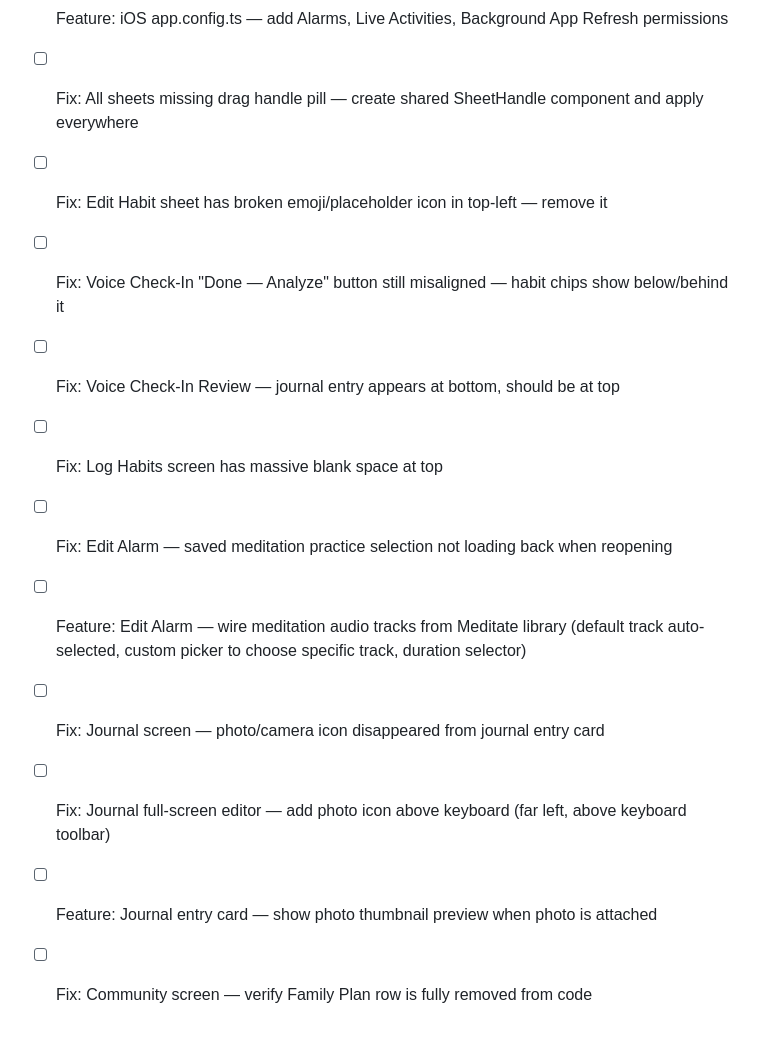
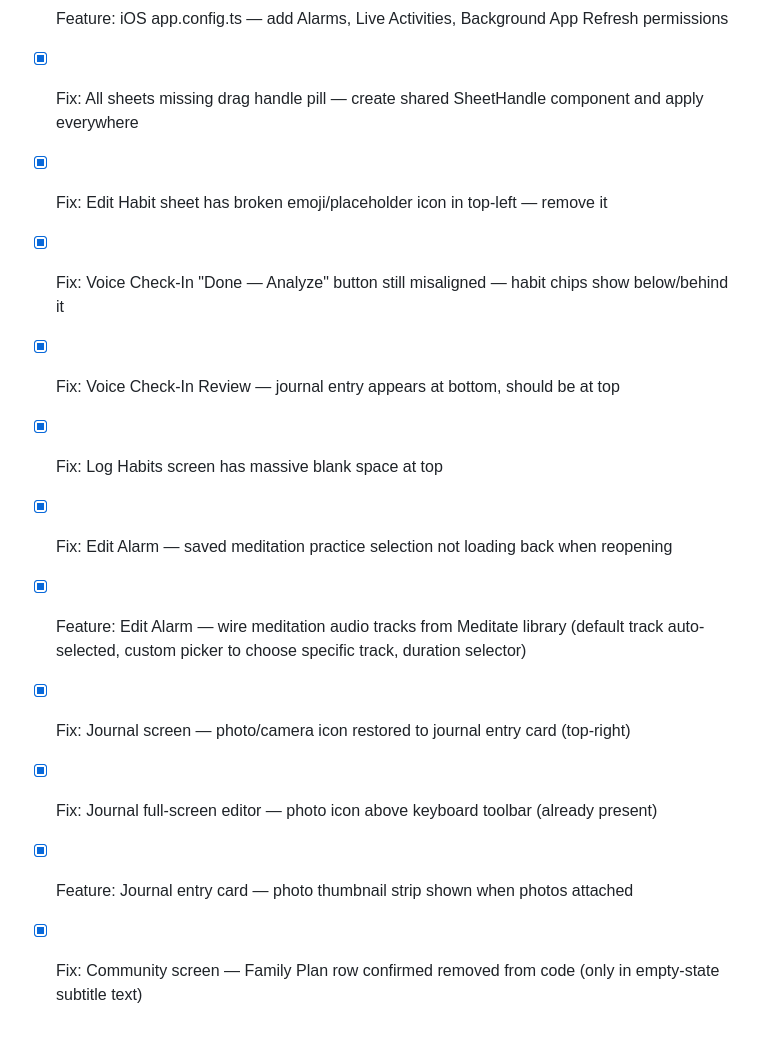
Before and after one commit to smeitler/jackdisplayFINAL, a Markdown page: todo.md, the part around the change. GitHub-like rendering.

Commit message:
Checkpoint: Checkpoint saved: Completed EditAlarm.pdf batch items: 1. Journal day view card: restored camera icon (top-right) that opens photo picker directly from card 2. Journal day view card: added horizontal photo thumbnail strip (60×60 rounded) that appears when photos are attached to the entry 3. Verified FullScreenJournalEditor already has photo picker icon (photo.stack.fill) in keyboard toolbar at bottom-left 4. Confirmed Community screen: 'Family Plan' and 'Hire a Coach' rows are fully removed (only reference is in empty-state subtitle text) 5. Confirmed Edit Alarm meditation track persistence: meditationTrackId saved in AlarmEntry, loaded back on re-open with DEFAULT_MEDITATION_TRACK_ID='med-4' (Morning Mindset) fallback 6. Updated todo.md marking all completed items as [x]

```diff
--- a/todo.md
+++ b/todo.md
@@ -1484,14 +1484,14 @@
 - [ ] Fix: Home screen — remove "Move" widget, keep row of 3 widgets (Meditate, Sleep, Focus)
 - [ ] Feature: iOS app.config.ts — add Alarms, Live Activities, Background App Refresh permissions
 
-- [ ] Fix: All sheets missing drag handle pill — create shared SheetHandle component and apply everywhere
-- [ ] Fix: Edit Habit sheet has broken emoji/placeholder icon in top-left — remove it
-- [ ] Fix: Voice Check-In "Done — Analyze" button still misaligned — habit chips show below/behind it
-- [ ] Fix: Voice Check-In Review — journal entry appears at bottom, should be at top
-- [ ] Fix: Log Habits screen has massive blank space at top
-- [ ] Fix: Edit Alarm — saved meditation practice selection not loading back when reopening
-- [ ] Feature: Edit Alarm — wire meditation audio tracks from Meditate library (default track auto-selected, custom picker to choose specific track, duration selector)
-- [ ] Fix: Journal screen — photo/camera icon disappeared from journal entry card
-- [ ] Fix: Journal full-screen editor — add photo icon above keyboard (far left, above keyboard toolbar)
-- [ ] Feature: Journal entry card — show photo thumbnail preview when photo is attached
-- [ ] Fix: Community screen — verify Family Plan row is fully removed from code
+- [x] Fix: All sheets missing drag handle pill — create shared SheetHandle component and apply everywhere
+- [x] Fix: Edit Habit sheet has broken emoji/placeholder icon in top-left — remove it
+- [x] Fix: Voice Check-In "Done — Analyze" button still misaligned — habit chips show below/behind it
+- [x] Fix: Voice Check-In Review — journal entry appears at bottom, should be at top
+- [x] Fix: Log Habits screen has massive blank space at top
+- [x] Fix: Edit Alarm — saved meditation practice selection not loading back when reopening
+- [x] Feature: Edit Alarm — wire meditation audio tracks from Meditate library (default track auto-selected, custom picker to choose specific track, duration selector)
+- [x] Fix: Journal screen — photo/camera icon restored to journal entry card (top-right)
+- [x] Fix: Journal full-screen editor — photo icon above keyboard toolbar (already present)
+- [x] Feature: Journal entry card — photo thumbnail strip shown when photos attached
+- [x] Fix: Community screen — Family Plan row confirmed removed from code (only in empty-state subtitle text)
```
